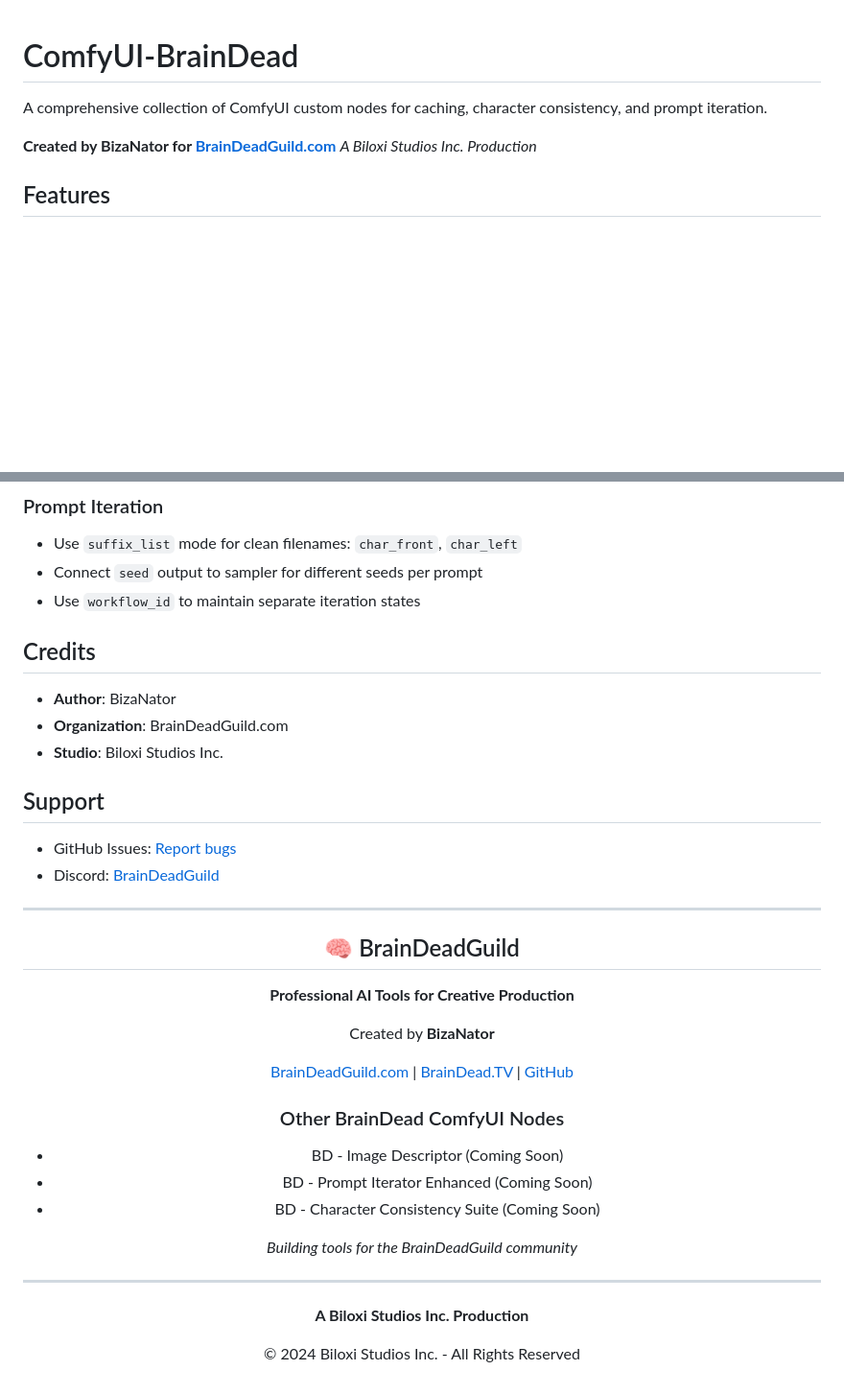
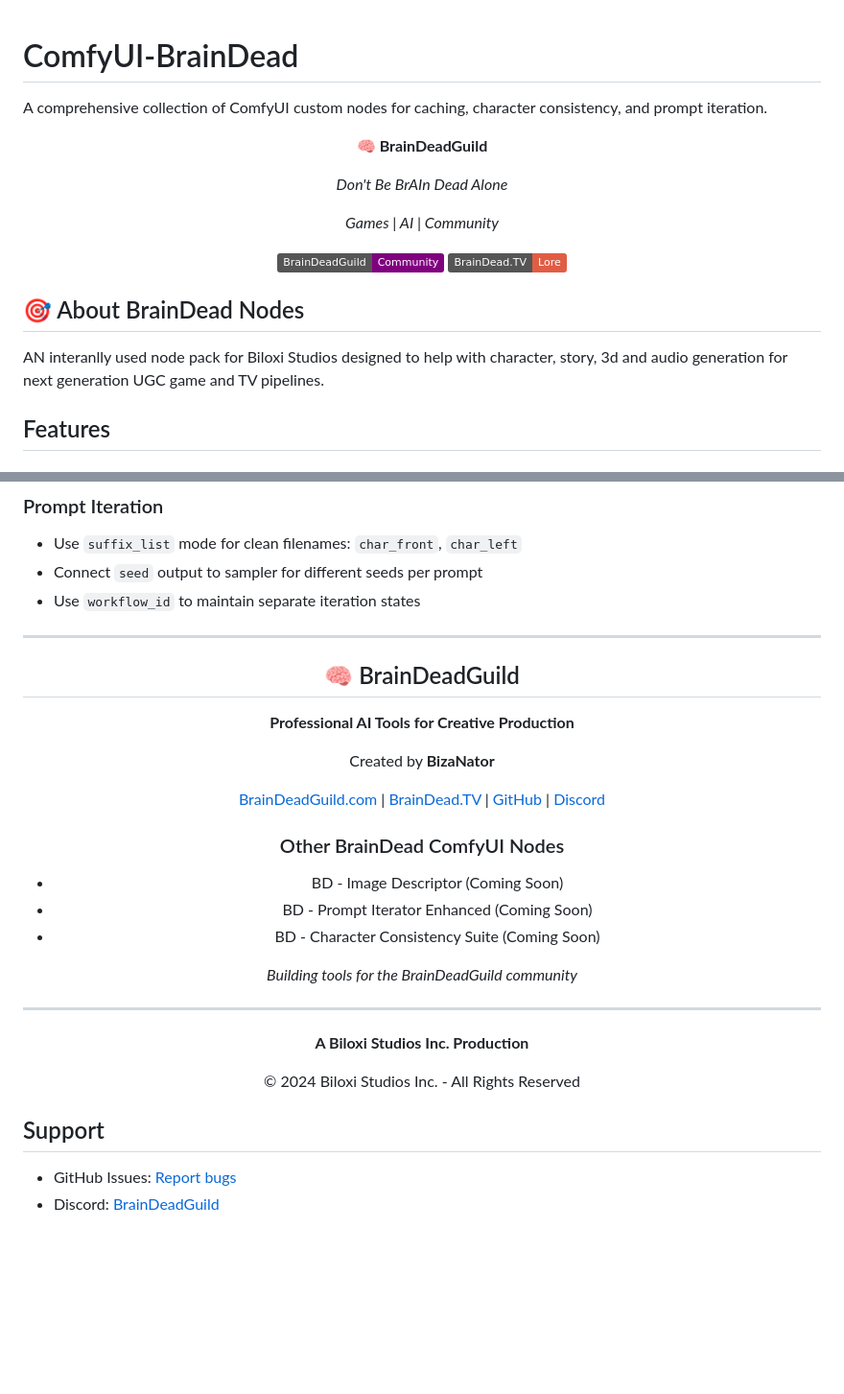
Before and after one commit to BizaNator/ComfyUI-BrainDead, a Markdown page: README.md, 2 parts joined by grey strips. Shown at 96% size. Rendered like a GitHub page; badges without logos; blank space fills up the shorter version.

Commit message:
Revise README with new branding and support links
Updated README to enhance branding and support information.

```diff
--- a/README.md
+++ b/README.md
@@ -1,9 +1,24 @@
 # ComfyUI-BrainDead
+
 
 A comprehensive collection of ComfyUI custom nodes for caching, character consistency, and prompt iteration.
 
-**Created by BizaNator for [BrainDeadGuild.com](https://braindeadguild.com)**
-*A Biloxi Studios Inc. Production*
+
+<div align="center">
+
+  **🧠 BrainDeadGuild**
+
+  *Don't Be BrAIn Dead Alone*
+
+  *Games | AI | Community*
+
+  [![BrainDeadGuild](https://img.shields.io/badge/BrainDeadGuild-Community-purple)](https://BrainDeadGuild.com/Discord)
+  [![BrainDead.TV](https://img.shields.io/badge/BrainDead.TV-Lore-red)](https://BrainDead.TV)
+
+</div>
+
+## 🎯 About BrainDead Nodes
+AN interanlly used node pack for Biloxi Studios designed to help with character, story, 3d and audio generation for next generation UGC game and TV pipelines.
 
 ## Features
 
@@ -160,19 +175,6 @@ BrainDead/
 - Use `workflow_id` to maintain separate iteration states
 
 
-
-## Credits
-
-- **Author**: BizaNator
-- **Organization**: BrainDeadGuild.com
-- **Studio**: Biloxi Studios Inc.
-
-## Support
-
-- GitHub Issues: [Report bugs](https://github.com/BizaNator/ComfyUI-BrainDead/issues)
-- Discord: [BrainDeadGuild](https://discord.gg/braindeadguild)
-
-
 ---
 
 <div align="center">
@@ -183,7 +185,7 @@ BrainDead/
 
 Created by **BizaNator**
 
-[BrainDeadGuild.com](https://BrainDeadGuild.com) | [BrainDead.TV](https://BrainDead.TV) | [GitHub](https://github.com/BrainDeadGuild)
+[BrainDeadGuild.com](https://BrainDeadGuild.com) | [BrainDead.TV](https://BrainDead.TV) | [GitHub](https://github.com/BrainDeadGuild) | [Discord](https://braindeadguild.com/discord)
 
 ### Other BrainDead ComfyUI Nodes
 - BD - Image Descriptor (Coming Soon)
@@ -199,3 +201,8 @@ Created by **BizaNator**
 © 2024 Biloxi Studios Inc. - All Rights Reserved
 
 </div>
+
+## Support
+
+- GitHub Issues: [Report bugs](https://github.com/BizaNator/ComfyUI-BrainDead/issues)
+- Discord: [BrainDeadGuild](https://BrainDeadGuild.com/Discord)
```
